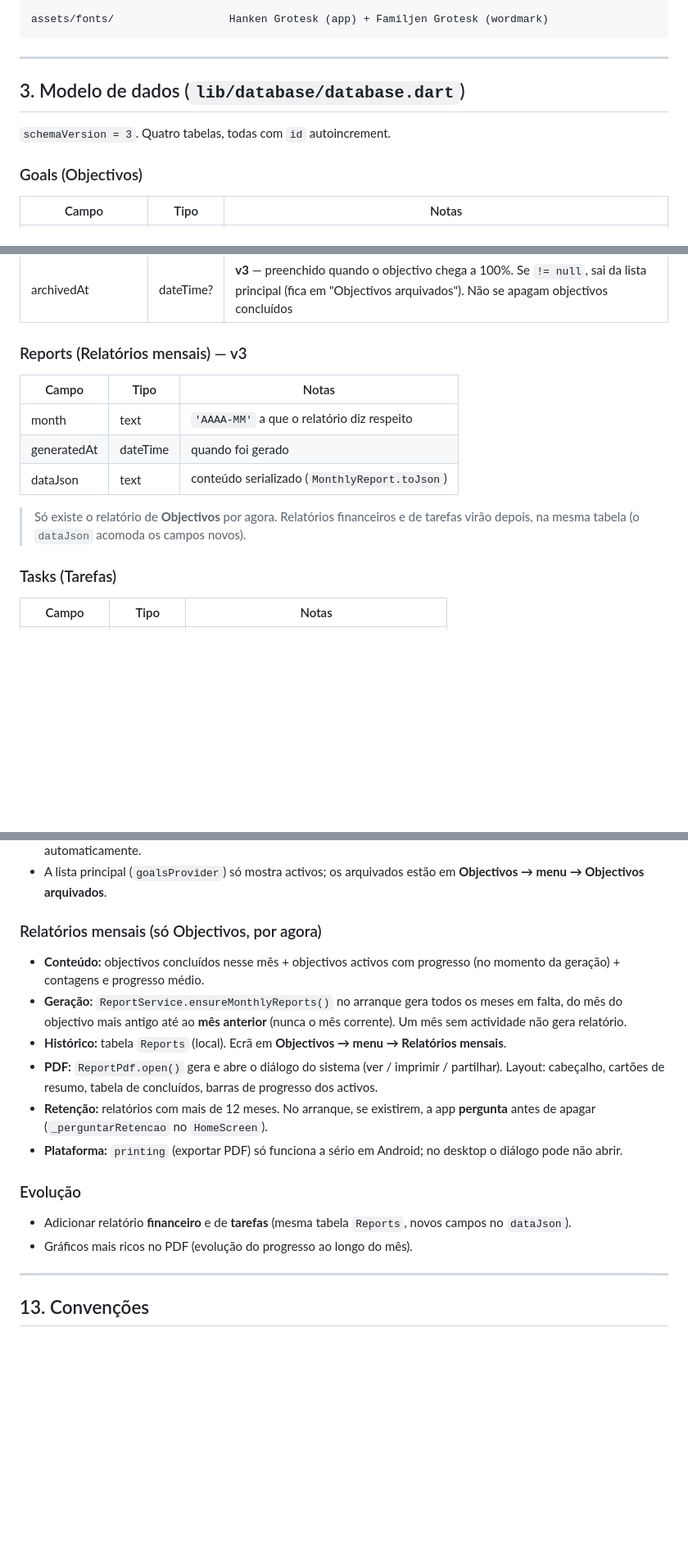
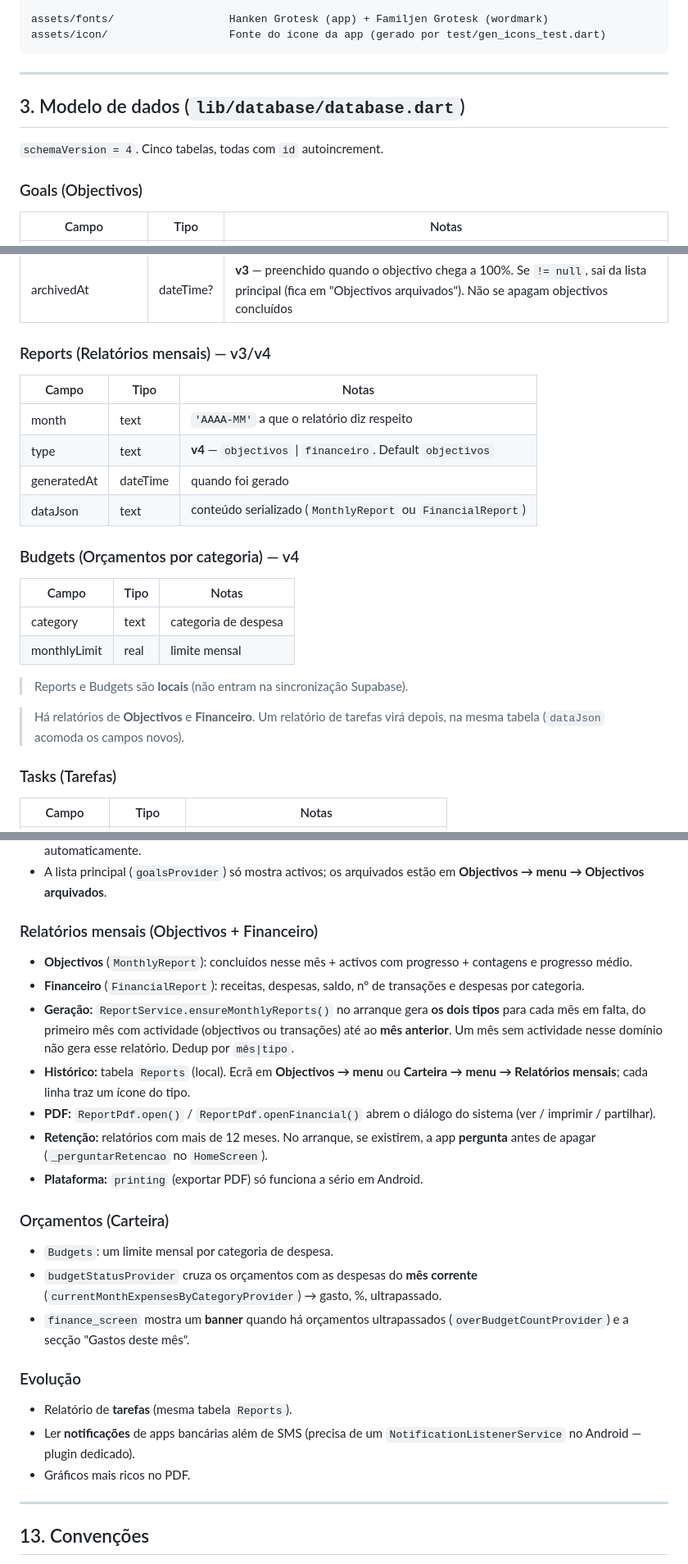
Before and after one commit to Kaluma-Machanisse/Pulso, a Markdown page: docs/ARQUITECTURA.md, 3 parts joined by grey strips. Shown at 82% size. Rendered like a GitHub page; blank space fills up the shorter version.

Commit message:
docs: identidade, módulo Tarefas e módulo Carteira (schema v4, orçamentos, relatório financeiro)

````diff
--- a/docs/ARQUITECTURA.md
+++ b/docs/ARQUITECTURA.md
@@ -46,13 +46,14 @@ lib/
    └─ confirm_dialog.dart      Diálogo genérico de confirmação de eliminação
 
 assets/fonts/                  Hanken Grotesk (app) + Familjen Grotesk (wordmark)
+assets/icon/                   Fonte do ícone da app (gerado por test/gen_icons_test.dart)
 ```
 
 ---
 
 ## 3. Modelo de dados (`lib/database/database.dart`)
 
-`schemaVersion = 3`. Quatro tabelas, todas com `id` autoincrement.
+`schemaVersion = 4`. Cinco tabelas, todas com `id` autoincrement.
 
 ### Goals (Objectivos)
 | Campo | Tipo | Notas |
@@ -67,15 +68,24 @@ assets/fonts/                  Hanken Grotesk (app) + Familjen Grotesk (wordmark
 | term | text | **v2** — `Curto prazo`/`Longo prazo`; organização/filtro. Default `Curto prazo` |
 | archivedAt | dateTime? | **v3** — preenchido quando o objectivo chega a 100%. Se `!= null`, sai da lista principal (fica em "Objectivos arquivados"). Não se apagam objectivos concluídos |
 
-### Reports (Relatórios mensais) — v3
+### Reports (Relatórios mensais) — v3/v4
 | Campo | Tipo | Notas |
 |---|---|---|
 | month | text | `'AAAA-MM'` a que o relatório diz respeito |
+| type | text | **v4** — `objectivos` \| `financeiro`. Default `objectivos` |
 | generatedAt | dateTime | quando foi gerado |
-| dataJson | text | conteúdo serializado (`MonthlyReport.toJson`) |
+| dataJson | text | conteúdo serializado (`MonthlyReport` ou `FinancialReport`) |
 
-> Só existe o relatório de **Objectivos** por agora. Relatórios financeiros e de
-> tarefas virão depois, na mesma tabela (o `dataJson` acomoda os campos novos).
+### Budgets (Orçamentos por categoria) — v4
+| Campo | Tipo | Notas |
+|---|---|---|
+| category | text | categoria de despesa |
+| monthlyLimit | real | limite mensal |
+
+> Reports e Budgets são **locais** (não entram na sincronização Supabase).
+
+> Há relatórios de **Objectivos** e **Financeiro**. Um relatório de tarefas
+> virá depois, na mesma tabela (`dataJson` acomoda os campos novos).
 
 ### Tasks (Tarefas)
 | Campo | Tipo | Notas |
@@ -343,28 +363,38 @@ intervalo `[base, base+99]`.
 - A lista principal (`goalsProvider`) só mostra activos; os arquivados estão em
   **Objectivos → menu → Objectivos arquivados**.
 
-### Relatórios mensais (só Objectivos, por agora)
+### Relatórios mensais (Objectivos + Financeiro)
 
-- **Conteúdo:** objectivos concluídos nesse mês + objectivos activos com
-  progresso (no momento da geração) + contagens e progresso médio.
-- **Geração:** `ReportService.ensureMonthlyReports()` no arranque gera todos os
-  meses em falta, do mês do objectivo mais antigo até ao **mês anterior**
-  (nunca o mês corrente). Um mês sem actividade não gera relatório.
-- **Histórico:** tabela `Reports` (local). Ecrã em
-  **Objectivos → menu → Relatórios mensais**.
-- **PDF:** `ReportPdf.open()` gera e abre o diálogo do sistema
-  (ver / imprimir / partilhar). Layout: cabeçalho, cartões de resumo, tabela de
-  concluídos, barras de progresso dos activos.
+- **Objectivos** (`MonthlyReport`): concluídos nesse mês + activos com
+  progresso + contagens e progresso médio.
+- **Financeiro** (`FinancialReport`): receitas, despesas, saldo, nº de
+  transações e despesas por categoria.
+- **Geração:** `ReportService.ensureMonthlyReports()` no arranque gera **os dois
+  tipos** para cada mês em falta, do primeiro mês com actividade (objectivos ou
+  transações) até ao **mês anterior**. Um mês sem actividade nesse domínio não
+  gera esse relatório. Dedup por `mês|tipo`.
+- **Histórico:** tabela `Reports` (local). Ecrã em **Objectivos → menu** ou
+  **Carteira → menu → Relatórios mensais**; cada linha traz um ícone do tipo.
+- **PDF:** `ReportPdf.open()` / `ReportPdf.openFinancial()` abrem o diálogo do
+  sistema (ver / imprimir / partilhar).
 - **Retenção:** relatórios com mais de 12 meses. No arranque, se existirem, a
   app **pergunta** antes de apagar (`_perguntarRetencao` no `HomeScreen`).
-- **Plataforma:** `printing` (exportar PDF) só funciona a sério em Android; no
-  desktop o diálogo pode não abrir.
+- **Plataforma:** `printing` (exportar PDF) só funciona a sério em Android.
+
+### Orçamentos (Carteira)
+
+- `Budgets`: um limite mensal por categoria de despesa.
+- `budgetStatusProvider` cruza os orçamentos com as despesas do **mês corrente**
+  (`currentMonthExpensesByCategoryProvider`) → gasto, %, ultrapassado.
+- `finance_screen` mostra um **banner** quando há orçamentos ultrapassados
+  (`overBudgetCountProvider`) e a secção "Gastos deste mês".
 
 ### Evolução
 
-- Adicionar relatório **financeiro** e de **tarefas** (mesma tabela `Reports`,
-  novos campos no `dataJson`).
-- Gráficos mais ricos no PDF (evolução do progresso ao longo do mês).
+- Relatório de **tarefas** (mesma tabela `Reports`).
+- Ler **notificações** de apps bancárias além de SMS (precisa de um
+  `NotificationListenerService` no Android — plugin dedicado).
+- Gráficos mais ricos no PDF.
 
 ---
 
````
Also changed, not shown: other parts of docs/ARQUITECTURA.md (+15 -5 lines), docs/CORRECOES.md (+51 -0 lines).
